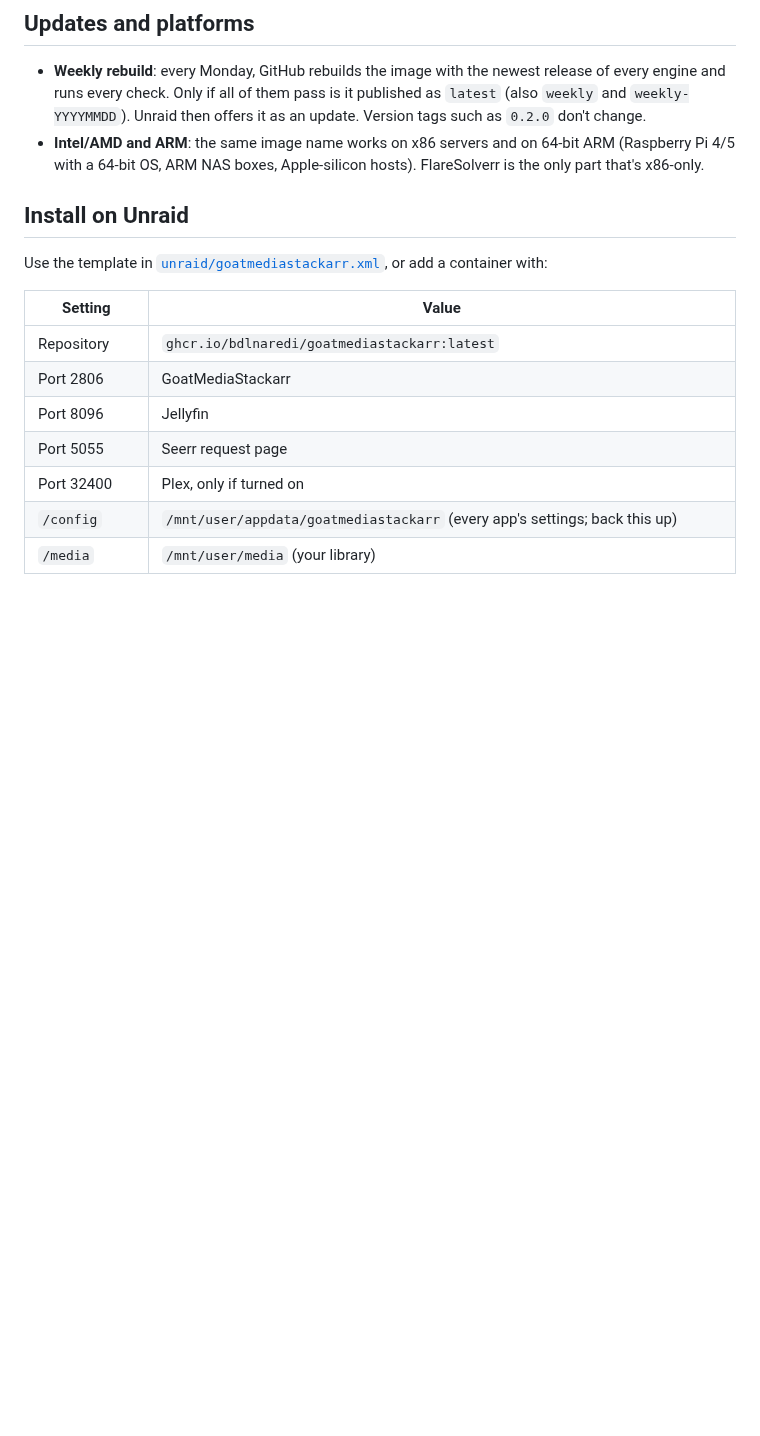
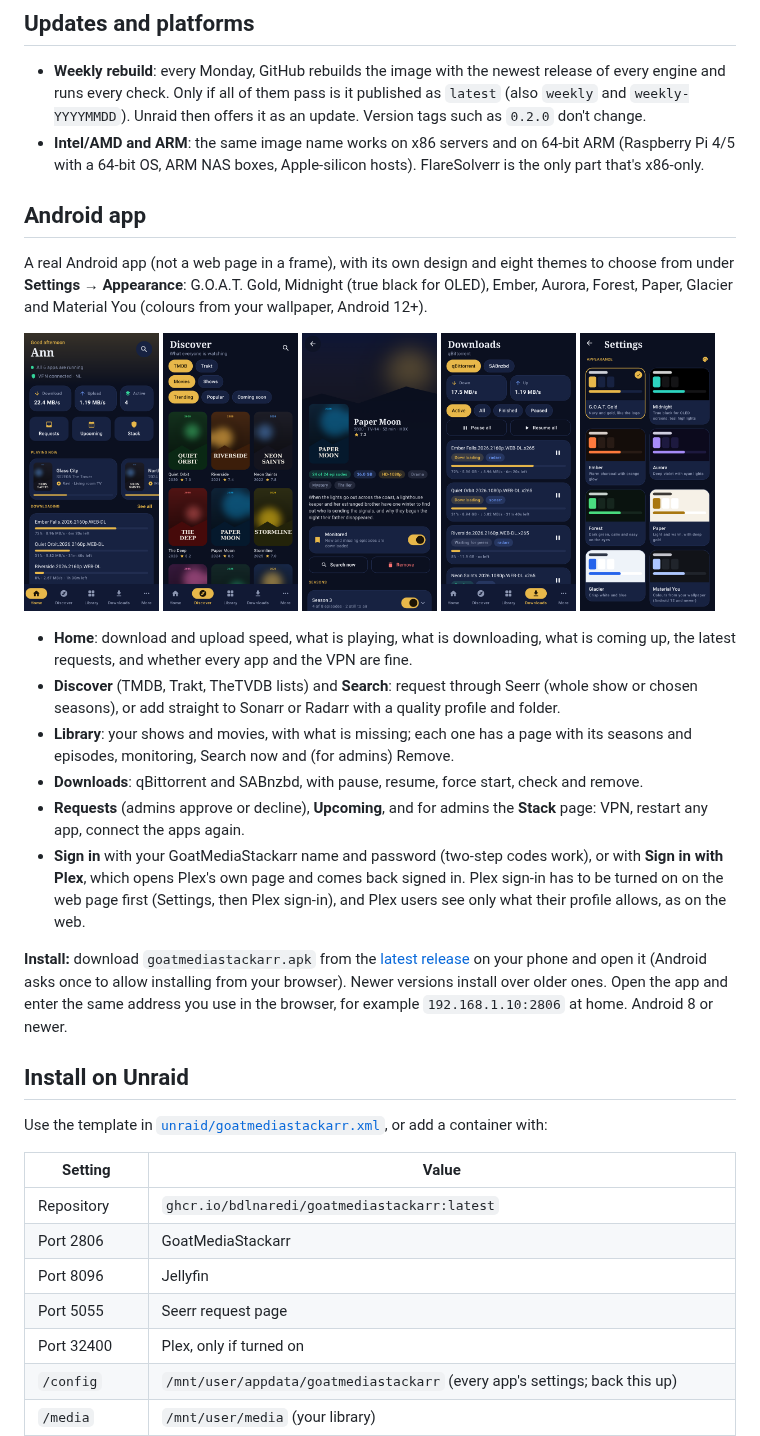
Before and after one commit to bdlnaredi/goatmediastackarr, a Markdown page: README.md, the part around the change. Rendered like a GitHub page; pictures changed too: docs/android/03-home.png (added), docs/android/04-discover.png (added), docs/android/06-show.png (added); blank space fills up the shorter version.

Commit message:
README and changelog: the Android app
Co-Authored-By: Claude Opus 5.5 <noreply@anthropic.com>
Claude-Session: https://claude.ai/code/session_01MZJJ6uf2L6wQ4qhVCAmc6f

```diff
--- a/README.md
+++ b/README.md
@@ -53,6 +53,27 @@ The engines listen only inside the container. The only ways in are GoatMediaStac
 
 - **Weekly rebuild**: every Monday, GitHub rebuilds the image with the newest release of every engine and runs every check. Only if all of them pass is it published as `latest` (also `weekly` and `weekly-YYYYMMDD`). Unraid then offers it as an update. Version tags such as `0.2.0` don't change.
 - **Intel/AMD and ARM**: the same image name works on x86 servers and on 64-bit ARM (Raspberry Pi 4/5 with a 64-bit OS, ARM NAS boxes, Apple-silicon hosts). FlareSolverr is the only part that's x86-only.
+
+## Android app
+
+A real Android app (not a web page in a frame), with its own design and eight themes to choose from under **Settings → Appearance**: G.O.A.T. Gold, Midnight (true black for OLED), Ember, Aurora, Forest, Paper, Glacier and Material You (colours from your wallpaper, Android 12+).
+
+<p>
+<img src="docs/android/03-home.png" width="19%" alt="Home">
+<img src="docs/android/04-discover.png" width="19%" alt="Discover">
+<img src="docs/android/06-show.png" width="19%" alt="A show">
+<img src="docs/android/07-downloads.png" width="19%" alt="Downloads">
+<img src="docs/android/12-settings.png" width="19%" alt="Themes">
+</p>
+
+- **Home**: download and upload speed, what is playing, what is downloading, what is coming up, the latest requests, and whether every app and the VPN are fine.
+- **Discover** (TMDB, Trakt, TheTVDB lists) and **Search**: request through Seerr (whole show or chosen seasons), or add straight to Sonarr or Radarr with a quality profile and folder.
+- **Library**: your shows and movies, with what is missing; each one has a page with its seasons and episodes, monitoring, Search now and (for admins) Remove.
+- **Downloads**: qBittorrent and SABnzbd, with pause, resume, force start, check and remove.
+- **Requests** (admins approve or decline), **Upcoming**, and for admins the **Stack** page: VPN, restart any app, connect the apps again.
+- **Sign in** with your GoatMediaStackarr name and password (two-step codes work), or with **Sign in with Plex**, which opens Plex's own page and comes back signed in. Plex sign-in has to be turned on on the web page first (Settings, then Plex sign-in), and Plex users see only what their profile allows, as on the web.
+
+**Install:** download `goatmediastackarr.apk` from the [latest release](https://github.com/bdlnaredi/goatmediastackarr/releases/latest) on your phone and open it (Android asks once to allow installing from your browser). Newer versions install over older ones. Open the app and enter the same address you use in the browser, for example `192.168.1.10:2806` at home. Android 8 or newer.
 
 ## Install on Unraid
 
```
Also changed, not shown: CHANGELOG.md (+1 -0 lines).
